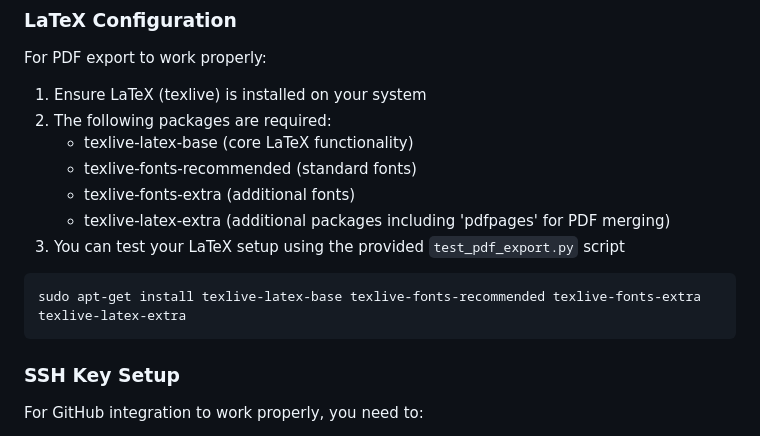
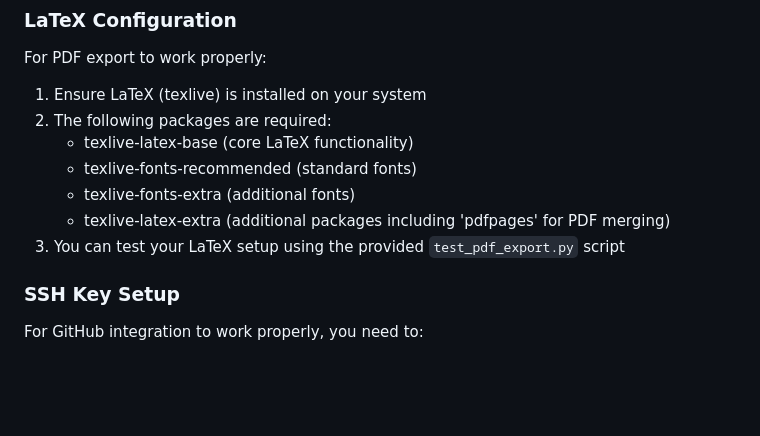
Before and after one commit to oakeley/ELN, a Markdown page: README.md, the part around the change. Rendered like a GitHub page; blank space fills up the shorter version.

````diff
--- a/README.md
+++ b/README.md
@@ -218,10 +218,6 @@ For PDF export to work properly:
    - texlive-latex-extra (additional packages including 'pdfpages' for PDF merging)
 3. You can test your LaTeX setup using the provided `test_pdf_export.py` script
 
-```bash
-sudo apt-get install texlive-latex-base texlive-fonts-recommended texlive-fonts-extra texlive-latex-extra
-```
-
 ### SSH Key Setup
 
 For GitHub integration to work properly, you need to:
````
